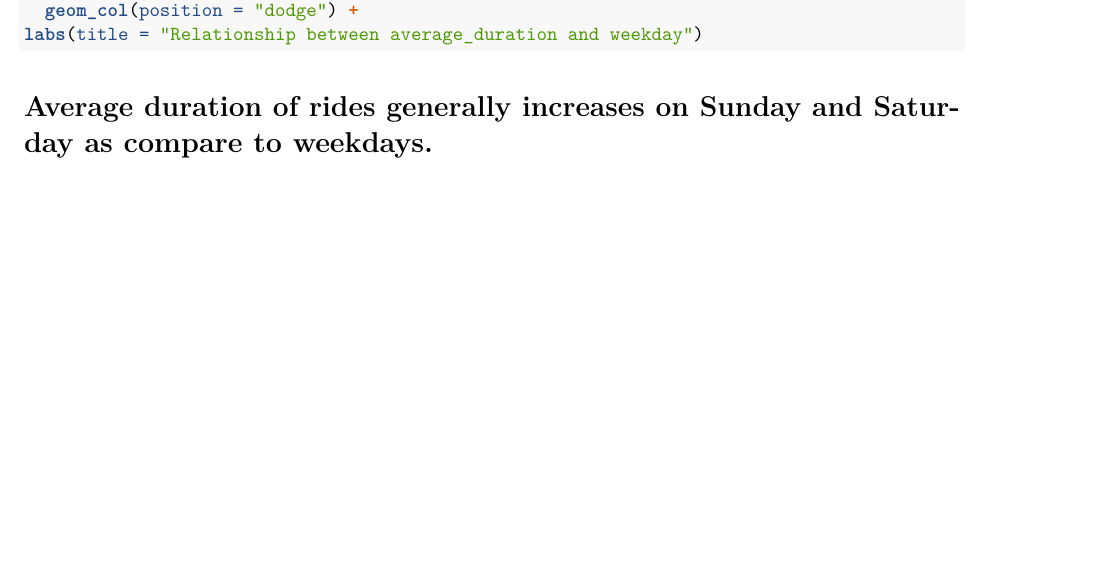
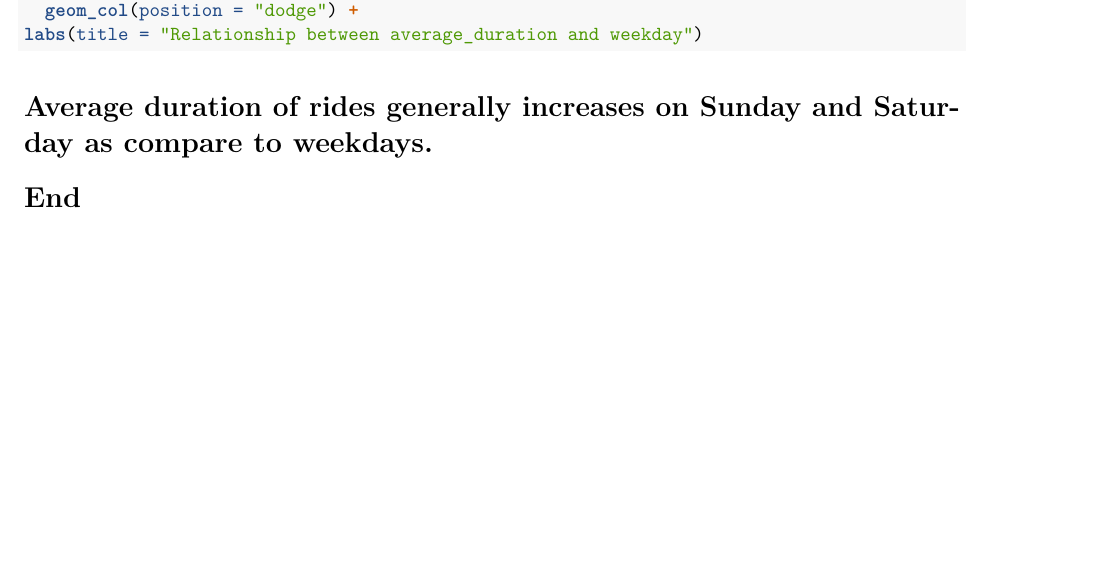
Before and after one commit to ratheepooja/bike-ride-analysis, an R Markdown document (analysis.Rmd): part of page 3 of 3, cut so that both start at the same text, the shorter picture padded with empty space. Rendered offline with R 4.5, knitr and Pandoc, then LaTeX, with nearby package versions; the code chunks are not run, so their results and figures are left out.

Commit message:
checkpoint: analysis finished

````diff
--- a/analysis.Rmd
+++ b/analysis.Rmd
@@ -146,3 +146,5 @@ labs(title = "Relationship between average_duration and weekday")
 
 ```
 # Average duration of rides generally increases on Sunday and Saturday as compare to weekdays.
+
+# End
````
Also changed, not shown: Rplot.pdf (deleted), analysis.pdf.
